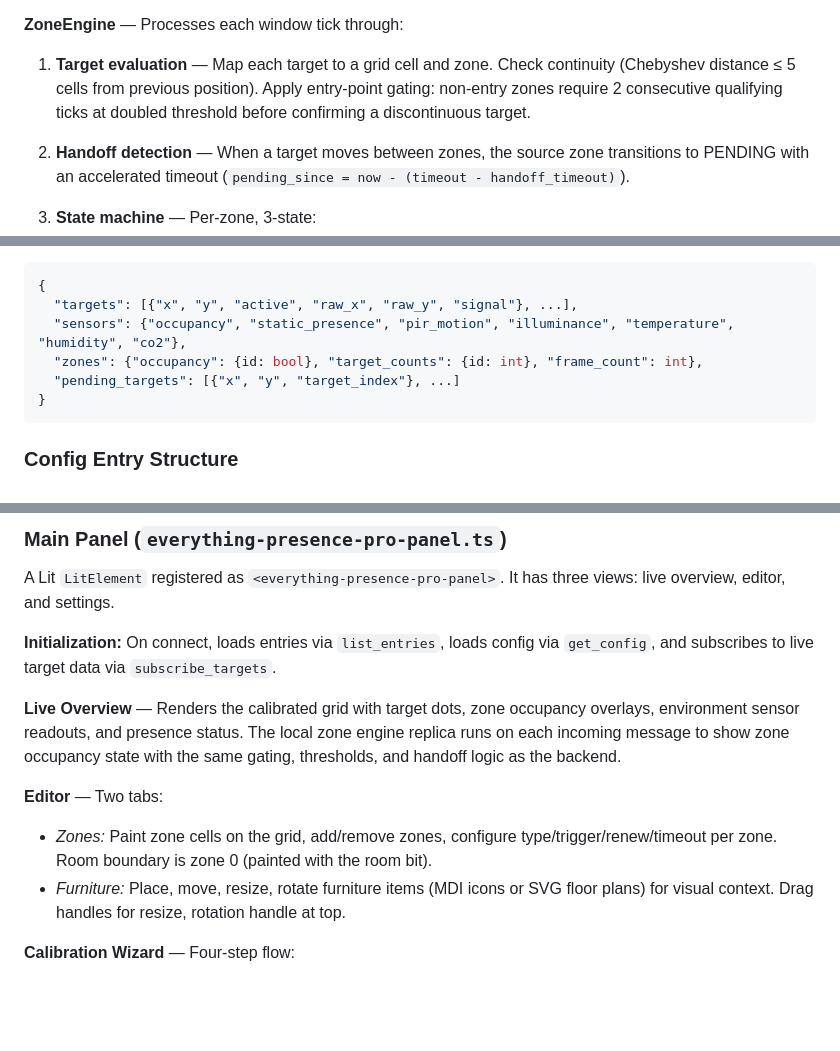
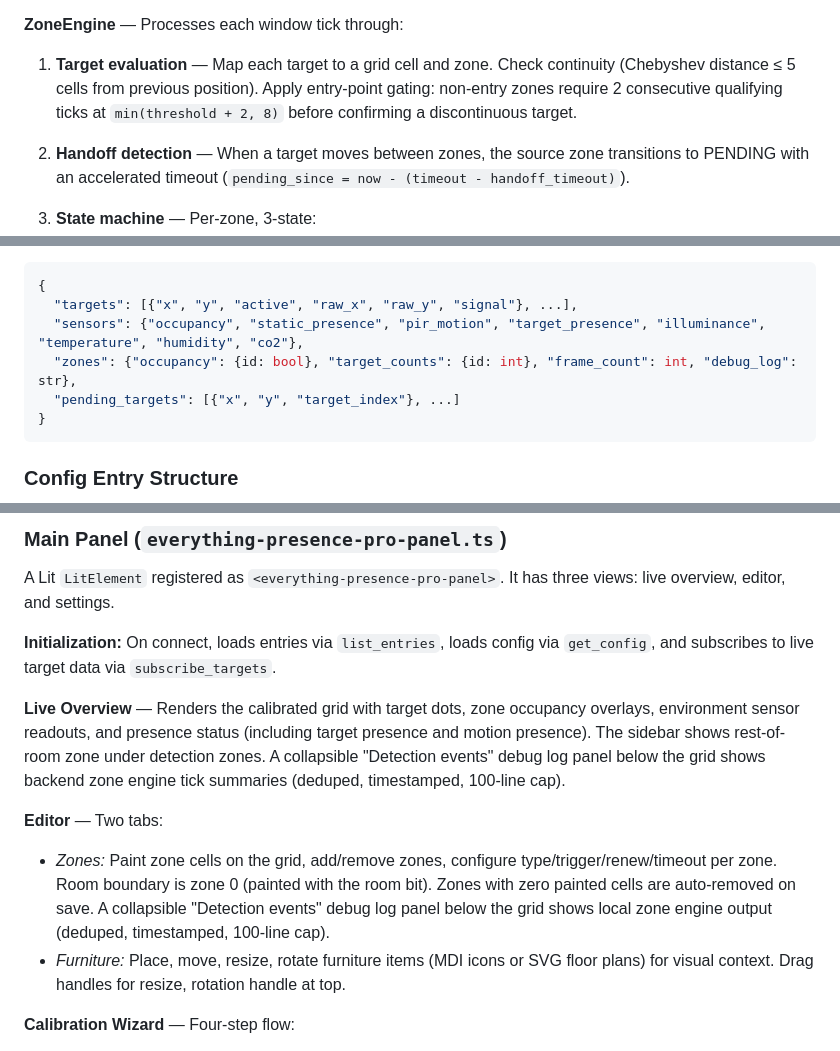
Before and after one commit to clintongormley/everythingpro, a Markdown page: docs/architecture.md, 3 parts joined by grey strips. Rendered like a GitHub page; blank space fills up the shorter version.

Commit message:
docs: update data catalog and architecture for recent changes
- Add target_presence to websocket sensors payload
- Add debug_log to websocket zones payload
- Update gating formula from doubled threshold to min(threshold + 2, 8)
- Document rest-of-room zone, detection events debug log panels
- Document auto-removal of zones with zero painted cells on save

Co-Authored-By: Claude Opus 4.6 (1M context) <noreply@anthropic.com>

````diff
--- a/docs/architecture.md
+++ b/docs/architecture.md
@@ -177,8 +177,8 @@ then emits per-target median positions and frame counts (signal strength
 1. **Target evaluation** — Map each target to a grid cell and zone. Check
    continuity (Chebyshev distance ≤ 5 cells from previous position).
    Apply entry-point gating: non-entry zones require 2 consecutive
-   qualifying ticks at doubled threshold before confirming a discontinuous
-   target.
+   qualifying ticks at `min(threshold + 2, 8)` before confirming a
+   discontinuous target.
 
 2. **Handoff detection** — When a target moves between zones, the source
    zone transitions to PENDING with an accelerated timeout
@@ -229,8 +229,8 @@ callbacks and sends a JSON message on each update:
 ```json
 {
   "targets": [{"x", "y", "active", "raw_x", "raw_y", "signal"}, ...],
-  "sensors": {"occupancy", "static_presence", "pir_motion", "illuminance", "temperature", "humidity", "co2"},
-  "zones": {"occupancy": {id: bool}, "target_counts": {id: int}, "frame_count": int},
+  "sensors": {"occupancy", "static_presence", "pir_motion", "target_presence", "illuminance", "temperature", "humidity", "co2"},
+  "zones": {"occupancy": {id: bool}, "target_counts": {id: int}, "frame_count": int, "debug_log": str},
   "pending_targets": [{"x", "y", "target_index"}, ...]
 }
 ```
@@ -270,15 +270,18 @@ config via `get_config`, and subscribes to live target data via
 `subscribe_targets`.
 
 **Live Overview** — Renders the calibrated grid with target dots, zone
-occupancy overlays, environment sensor readouts, and presence status. The
-local zone engine replica runs on each incoming message to show zone
-occupancy state with the same gating, thresholds, and handoff logic as the
-backend.
+occupancy overlays, environment sensor readouts, and presence status
+(including target presence and motion presence). The sidebar shows
+rest-of-room zone under detection zones. A collapsible "Detection events"
+debug log panel below the grid shows backend zone engine tick summaries
+(deduped, timestamped, 100-line cap).
 
 **Editor** — Two tabs:
 - *Zones:* Paint zone cells on the grid, add/remove zones, configure
   type/trigger/renew/timeout per zone. Room boundary is zone 0 (painted
-  with the room bit).
+  with the room bit). Zones with zero painted cells are auto-removed on
+  save. A collapsible "Detection events" debug log panel below the grid
+  shows local zone engine output (deduped, timestamped, 100-line cap).
 - *Furniture:* Place, move, resize, rotate furniture items (MDI icons or
   SVG floor plans) for visual context. Drag handles for resize, rotation
   handle at top.
````
Also changed, not shown: docs/backend-data-catalog.md (+3 -1 lines).
